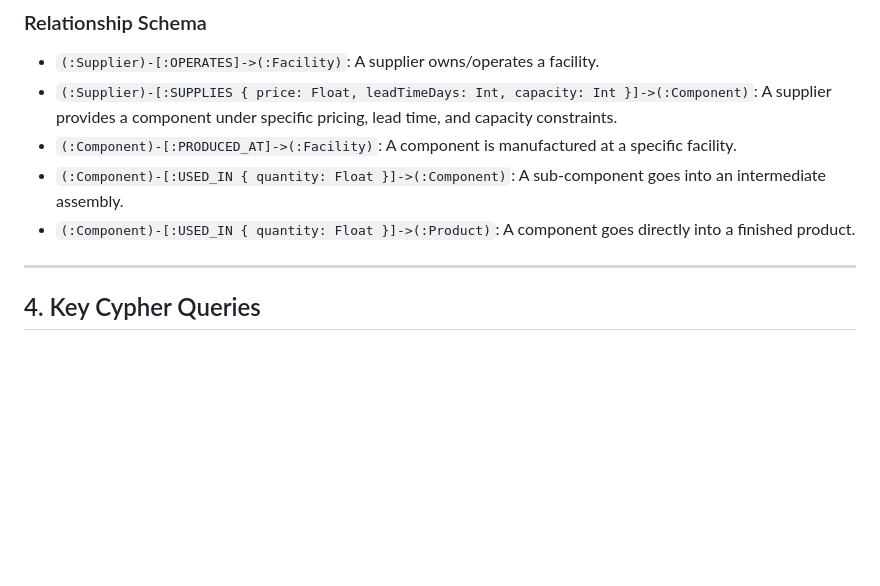
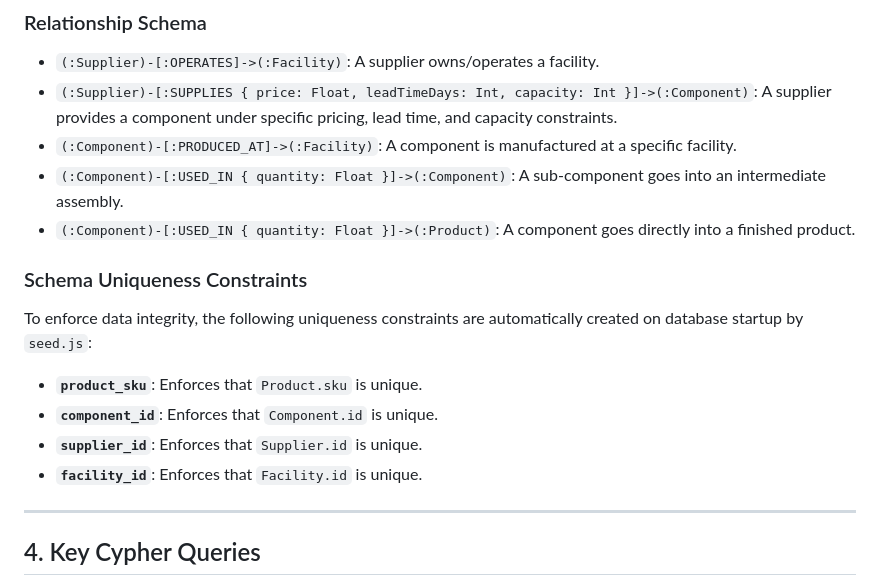
Before and after one commit to Karthikey1506/chainguard, a Markdown page: README.md, the part around the change. Drawn GitHub-style; blank space fills up the shorter version.

Commit message:
Document database uniqueness constraints in README.md

```diff
--- a/README.md
+++ b/README.md
@@ -59,6 +59,13 @@ graph TD
 *   `(:Component)-[:PRODUCED_AT]->(:Facility)`: A component is manufactured at a specific facility.
 *   `(:Component)-[:USED_IN { quantity: Float }]->(:Component)`: A sub-component goes into an intermediate assembly.
 *   `(:Component)-[:USED_IN { quantity: Float }]->(:Product)`: A component goes directly into a finished product.
+
+### Schema Uniqueness Constraints
+To enforce data integrity, the following uniqueness constraints are automatically created on database startup by `seed.js`:
+*   **`product_sku`**: Enforces that `Product.sku` is unique.
+*   **`component_id`**: Enforces that `Component.id` is unique.
+*   **`supplier_id`**: Enforces that `Supplier.id` is unique.
+*   **`facility_id`**: Enforces that `Facility.id` is unique.
 
 ---
 
```
